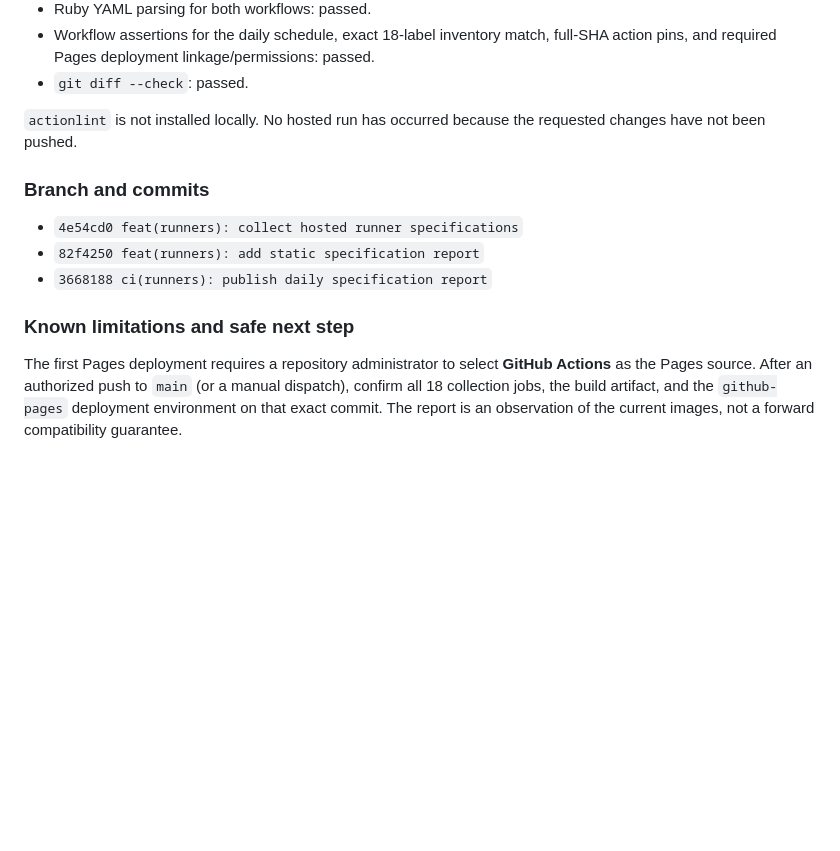
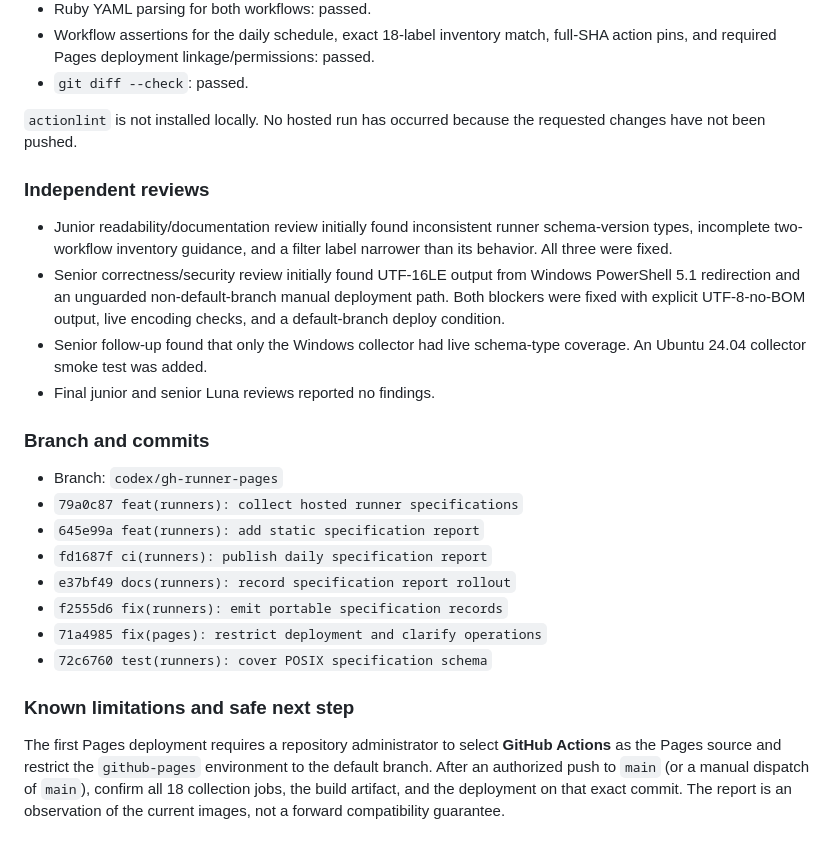
Before and after one commit to zieglerziga/linux-swiss-army-knife, a Markdown page: .codex/status.md, the part around the change. Rendered like a GitHub page; blank space fills up the shorter version.

Commit message:
docs(runners): record completed review cycle

```diff
--- a/.codex/status.md
+++ b/.codex/status.md
@@ -192,16 +192,35 @@ network, package-management, or mutating capabilities.
 `actionlint` is not installed locally. No hosted run has occurred because the
 requested changes have not been pushed.
 
+### Independent reviews
+
+- Junior readability/documentation review initially found inconsistent runner
+  schema-version types, incomplete two-workflow inventory guidance, and a
+  filter label narrower than its behavior. All three were fixed.
+- Senior correctness/security review initially found UTF-16LE output from
+  Windows PowerShell 5.1 redirection and an unguarded non-default-branch manual
+  deployment path. Both blockers were fixed with explicit UTF-8-no-BOM output,
+  live encoding checks, and a default-branch deploy condition.
+- Senior follow-up found that only the Windows collector had live schema-type
+  coverage. An Ubuntu 24.04 collector smoke test was added.
+- Final junior and senior Luna reviews reported no findings.
+
 ### Branch and commits
 
-- `4e54cd0 feat(runners): collect hosted runner specifications`
-- `82f4250 feat(runners): add static specification report`
-- `3668188 ci(runners): publish daily specification report`
+- Branch: `codex/gh-runner-pages`
+- `79a0c87 feat(runners): collect hosted runner specifications`
+- `645e99a feat(runners): add static specification report`
+- `fd1687f ci(runners): publish daily specification report`
+- `e37bf49 docs(runners): record specification report rollout`
+- `f2555d6 fix(runners): emit portable specification records`
+- `71a4985 fix(pages): restrict deployment and clarify operations`
+- `72c6760 test(runners): cover POSIX specification schema`
 
 ### Known limitations and safe next step
 
 The first Pages deployment requires a repository administrator to select
-**GitHub Actions** as the Pages source. After an authorized push to `main` (or
-a manual dispatch), confirm all 18 collection jobs, the build artifact, and the
-`github-pages` deployment environment on that exact commit. The report is an
-observation of the current images, not a forward compatibility guarantee.
+**GitHub Actions** as the Pages source and restrict the `github-pages`
+environment to the default branch. After an authorized push to `main` (or a
+manual dispatch of `main`), confirm all 18 collection jobs, the build artifact,
+and the deployment on that exact commit. The report is an observation of the
+current images, not a forward compatibility guarantee.
```
